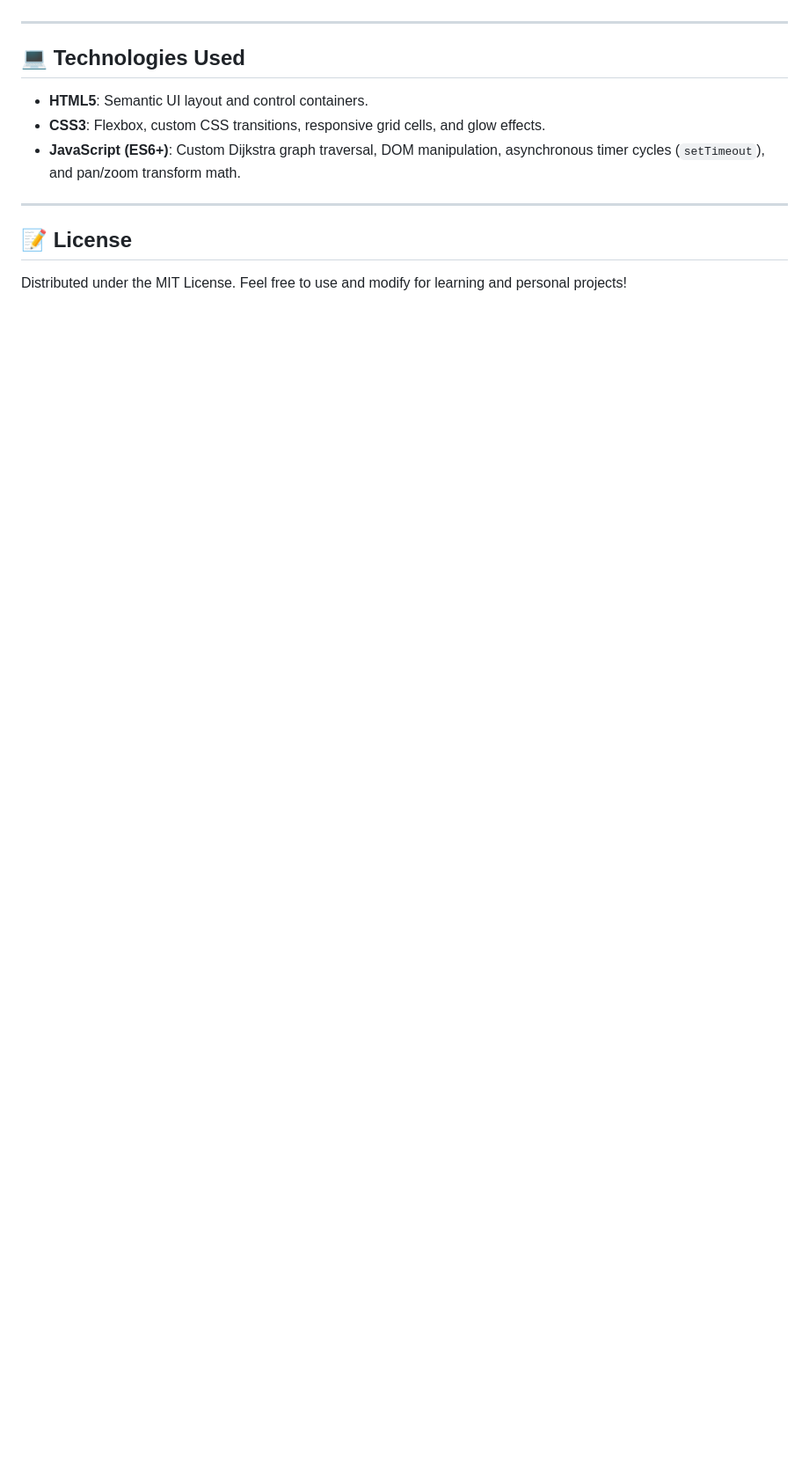
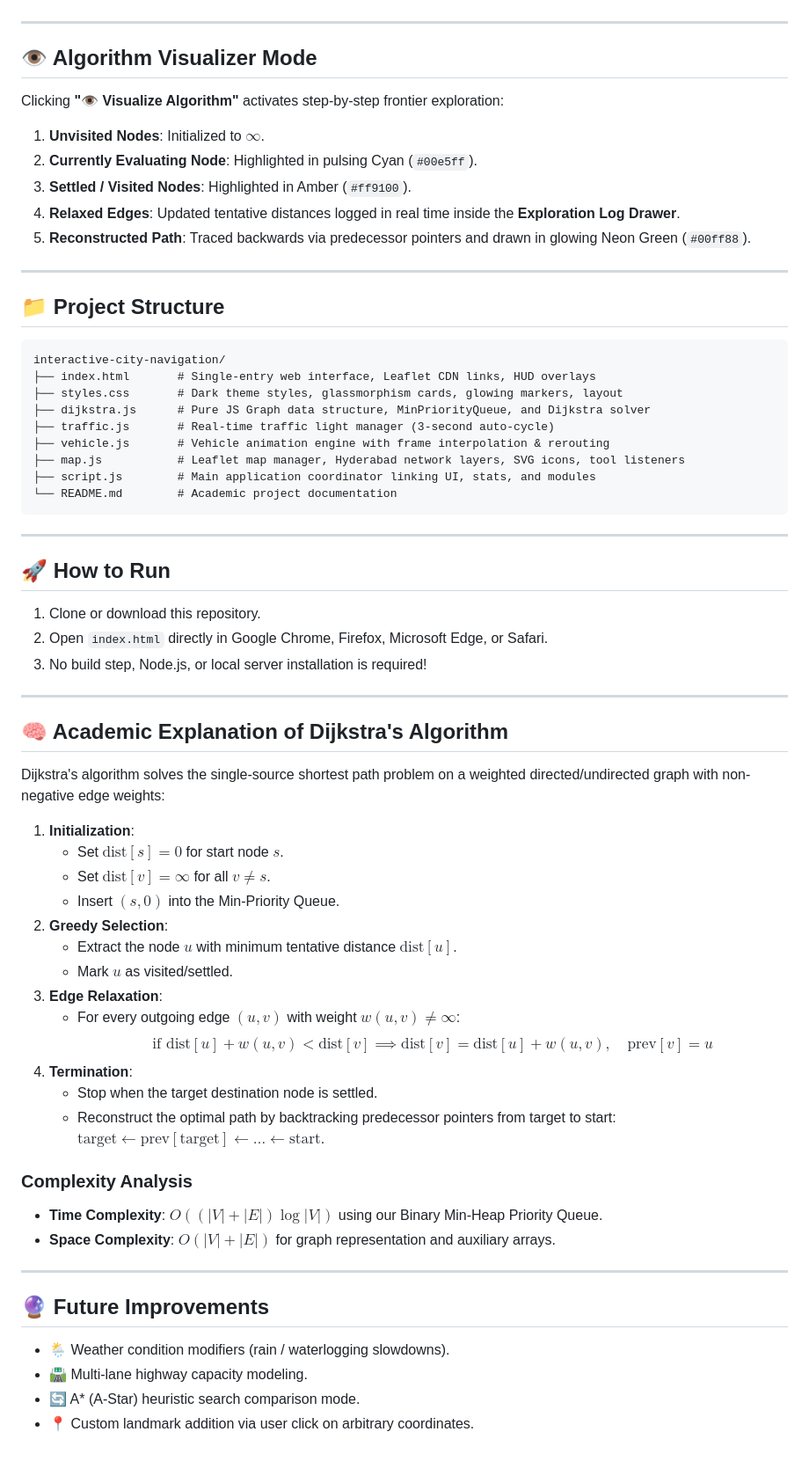
Before and after one commit to N-AVTEJ/djikstraas-algro_code, a Markdown page: README.md, the part around one of its changes. Shown at 88% size. GitHub-like rendering; blank space fills up the shorter version.

````diff
--- a/README.md
+++ b/README.md
@@ -105,14 +137,68 @@ The pathfinding is driven by **Dijkstra's Algorithm**:
 
 ---
 
-## 💻 Technologies Used
+## 👁️ Algorithm Visualizer Mode
 
-- **HTML5**: Semantic UI layout and control containers.
-- **CSS3**: Flexbox, custom CSS transitions, responsive grid cells, and glow effects.
-- **JavaScript (ES6+)**: Custom Dijkstra graph traversal, DOM manipulation, asynchronous timer cycles (`setTimeout`), and pan/zoom transform math.
+Clicking **"👁️ Visualize Algorithm"** activates step-by-step frontier exploration:
+1. **Unvisited Nodes**: Initialized to $\infty$.
+2. **Currently Evaluating Node**: Highlighted in pulsing Cyan (`#00e5ff`).
+3. **Settled / Visited Nodes**: Highlighted in Amber (`#ff9100`).
+4. **Relaxed Edges**: Updated tentative distances logged in real time inside the **Exploration Log Drawer**.
+5. **Reconstructed Path**: Traced backwards via predecessor pointers and drawn in glowing Neon Green (`#00ff88`).
 
 ---
 
-## 📝 License
+## 📁 Project Structure
 
-Distributed under the MIT License. Feel free to use and modify for learning and personal projects!
+```
+interactive-city-navigation/
+├── index.html       # Single-entry web interface, Leaflet CDN links, HUD overlays
+├── styles.css       # Dark theme styles, glassmorphism cards, glowing markers, layout
+├── dijkstra.js      # Pure JS Graph data structure, MinPriorityQueue, and Dijkstra solver
+├── traffic.js       # Real-time traffic light manager (3-second auto-cycle)
+├── vehicle.js       # Vehicle animation engine with frame interpolation & rerouting
+├── map.js           # Leaflet map manager, Hyderabad network layers, SVG icons, tool listeners
+├── script.js        # Main application coordinator linking UI, stats, and modules
+└── README.md        # Academic project documentation
+```
+
+---
+
+## 🚀 How to Run
+
+1. Clone or download this repository.
+2. Open `index.html` directly in Google Chrome, Firefox, Microsoft Edge, or Safari.
+3. No build step, Node.js, or local server installation is required!
+
+---
+
+## 🧠 Academic Explanation of Dijkstra's Algorithm
+
+Dijkstra's algorithm solves the single-source shortest path problem on a weighted directed/undirected graph with non-negative edge weights:
+
+1. **Initialization**:
+   - Set $\text{dist}[s] = 0$ for start node $s$.
+   - Set $\text{dist}[v] = \infty$ for all $v \neq s$.
+   - Insert $(s, 0)$ into the Min-Priority Queue.
+2. **Greedy Selection**:
+   - Extract the node $u$ with minimum tentative distance $\text{dist}[u]$.
+   - Mark $u$ as visited/settled.
+3. **Edge Relaxation**:
+   - For every outgoing edge $(u, v)$ with weight $w(u, v) \neq \infty$:
+     $$\text{if } \text{dist}[u] + w(u, v) < \text{dist}[v] \implies \text{dist}[v] = \text{dist}[u] + w(u, v), \quad \text{prev}[v] = u$$
+4. **Termination**:
+   - Stop when the target destination node is settled.
+   - Reconstruct the optimal path by backtracking predecessor pointers from target to start: $\text{target} \leftarrow \text{prev}[\text{target}] \leftarrow \dots \leftarrow \text{start}$.
+
+### Complexity Analysis
+- **Time Complexity**: $O((|V| + |E|) \log |V|)$ using our Binary Min-Heap Priority Queue.
+- **Space Complexity**: $O(|V| + |E|)$ for graph representation and auxiliary arrays.
+
+---
+
+## 🔮 Future Improvements
+
+- 🌦️ Weather condition modifiers (rain / waterlogging slowdowns).
+- 🛣️ Multi-lane highway capacity modeling.
+- 🔄 A* (A-Star) heuristic search comparison mode.
+- 📍 Custom landmark addition via user click on arbitrary coordinates.
````
Also changed, not shown: other parts of README.md (+109 -77 lines).
